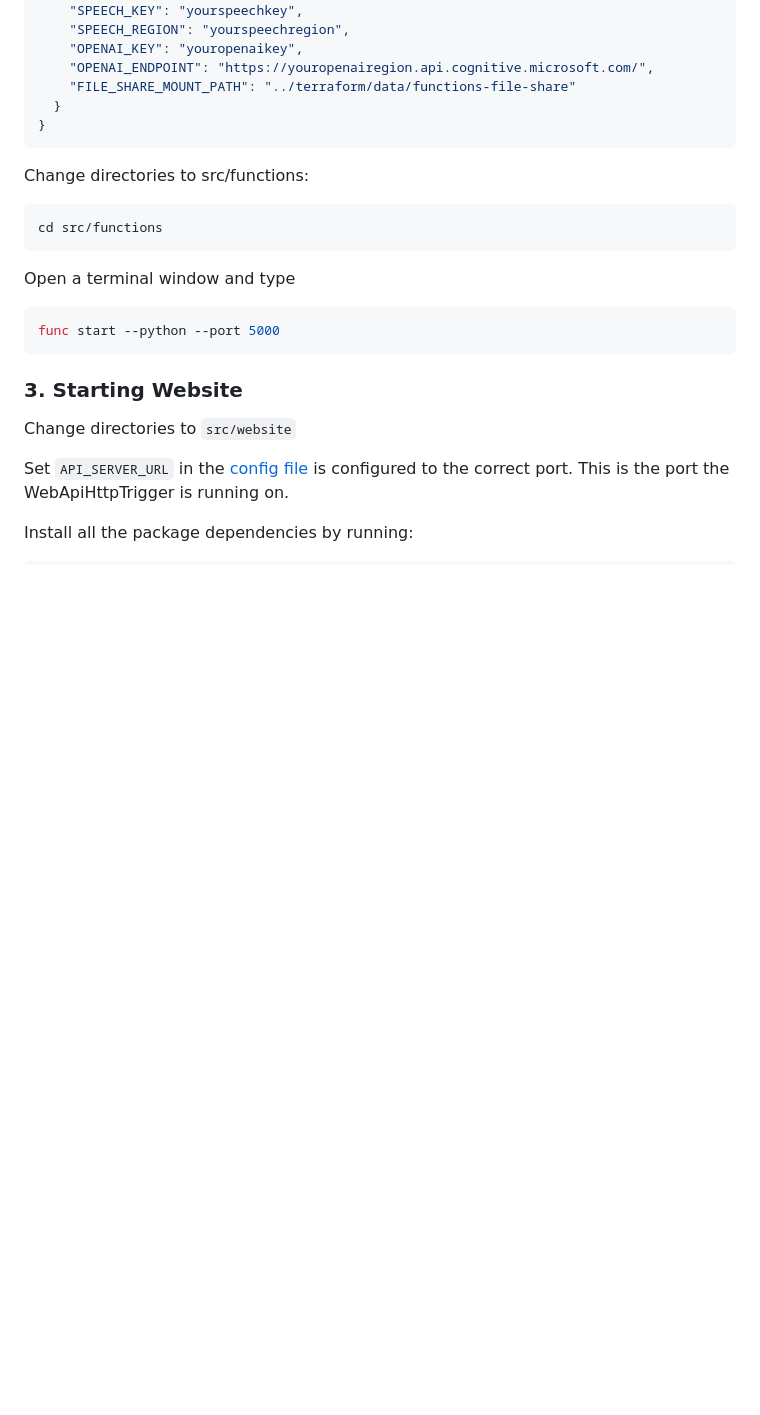
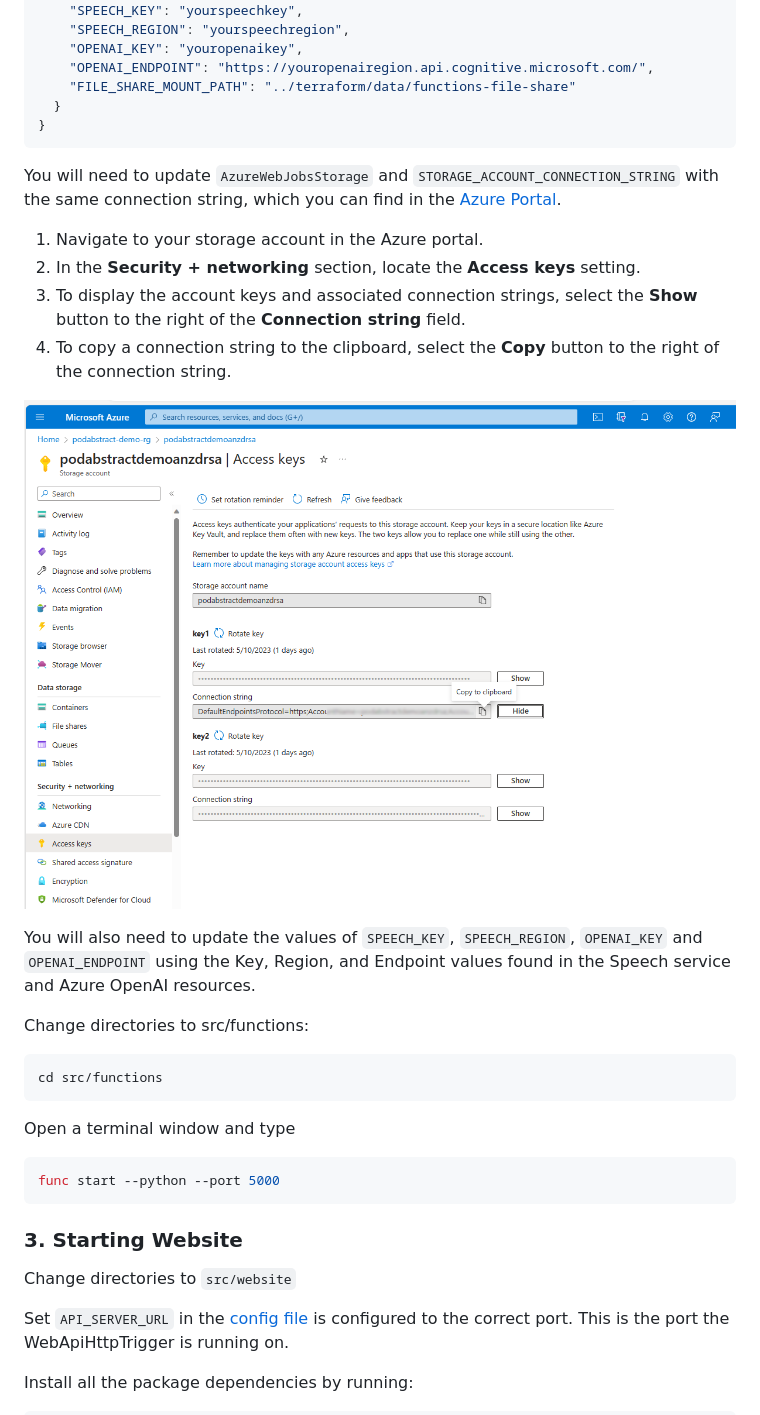
Before and after one commit to Azure-Samples/podcast-synopsis-generation-openai, a Markdown page: docs/2-local-development-setup.md, the part around one of its changes. GitHub-like rendering; pictures changed too: docs/media/portal-storage-connection-string.png (added); blank space fills up the shorter version.

Commit message:
Clarified infra deployment, local dev setup docs

````diff
--- a/docs/2-local-development-setup.md
+++ b/docs/2-local-development-setup.md
@@ -66,6 +64,17 @@ Sample file:
   }
 }
 ```
+
+You will need to update `AzureWebJobsStorage` and `STORAGE_ACCOUNT_CONNECTION_STRING` with the same connection string, which you can find in the [Azure Portal](https://portal.azure.com).
+
+1. Navigate to your storage account in the Azure portal.
+2. In the **Security + networking** section, locate the **Access keys** setting.
+3. To display the account keys and associated connection strings, select the **Show** button to the right of the **Connection string** field.
+4. To copy a connection string to the clipboard, select the **Copy** button to the right of the connection string.
+
+![Azure Storage Account image](./media/portal-storage-connection-string.png)
+
+You will also need to update the values of `SPEECH_KEY`, `SPEECH_REGION`, `OPENAI_KEY` and `OPENAI_ENDPOINT` using the Key, Region, and Endpoint values found in the Speech service and Azure OpenAI resources.
 
 Change directories to src/functions:
 
````
Also changed, not shown: other parts of docs/2-local-development-setup.md (+3 -5 lines), docs/1-infrastructure-deployment.md (+1 -0 lines).
